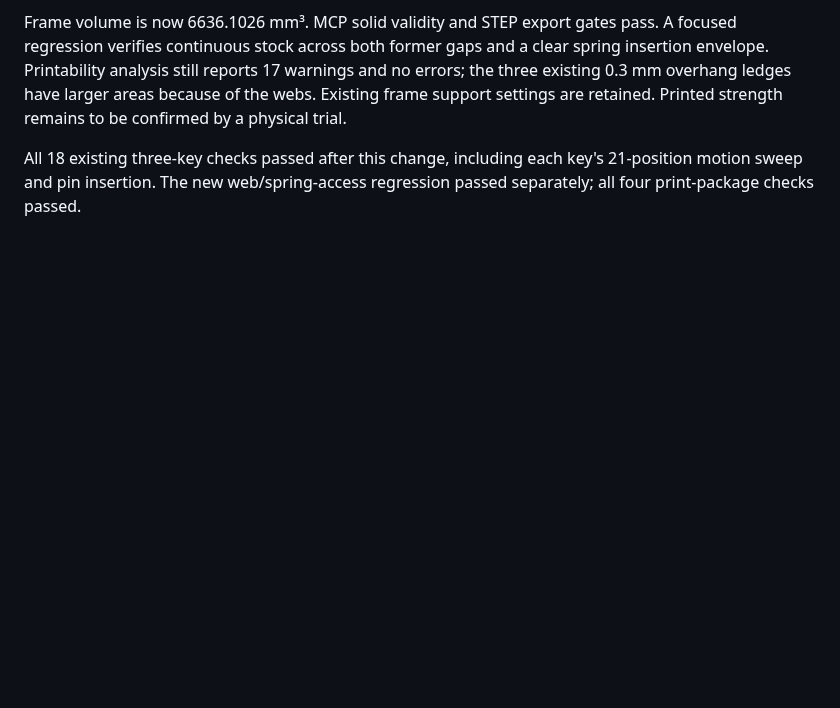
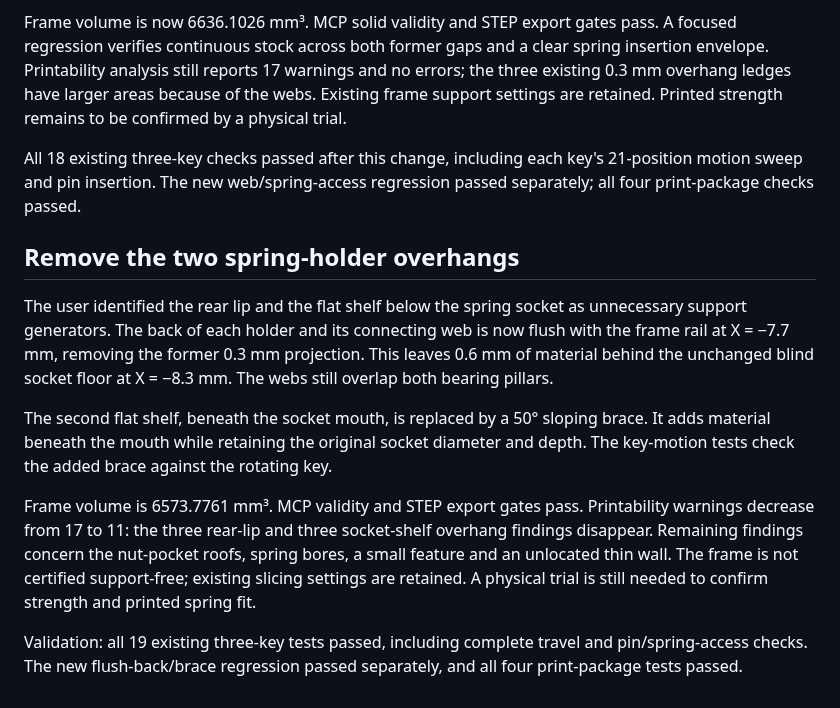
Before and after one commit to pzfreo/whistle-key, a Markdown page: docs/hinge-reinforcement.md, the part around the change. Rendered like a GitHub page; blank space fills up the shorter version.

Commit message:
Make spring holder backs flush and brace socket undersides

```diff
--- a/docs/hinge-reinforcement.md
+++ b/docs/hinge-reinforcement.md
@@ -29,3 +29,13 @@ Following the user's marked screenshot, each spring upright now has a solid web
 Frame volume is now 6636.1026 mm³. MCP solid validity and STEP export gates pass. A focused regression verifies continuous stock across both former gaps and a clear spring insertion envelope. Printability analysis still reports 17 warnings and no errors; the three existing 0.3 mm overhang ledges have larger areas because of the webs. Existing frame support settings are retained. Printed strength remains to be confirmed by a physical trial.
 
 All 18 existing three-key checks passed after this change, including each key's 21-position motion sweep and pin insertion. The new web/spring-access regression passed separately; all four print-package checks passed.
+
+## Remove the two spring-holder overhangs
+
+The user identified the rear lip and the flat shelf below the spring socket as unnecessary support generators. The back of each holder and its connecting web is now flush with the frame rail at X = −7.7 mm, removing the former 0.3 mm projection. This leaves 0.6 mm of material behind the unchanged blind socket floor at X = −8.3 mm. The webs still overlap both bearing pillars.
+
+The second flat shelf, beneath the socket mouth, is replaced by a 50° sloping brace. It adds material beneath the mouth while retaining the original socket diameter and depth. The key-motion tests check the added brace against the rotating key.
+
+Frame volume is 6573.7761 mm³. MCP validity and STEP export gates pass. Printability warnings decrease from 17 to 11: the three rear-lip and three socket-shelf overhang findings disappear. Remaining findings concern the nut-pocket roofs, spring bores, a small feature and an unlocated thin wall. The frame is not certified support-free; existing slicing settings are retained. A physical trial is still needed to confirm strength and printed spring fit.
+
+Validation: all 19 existing three-key tests passed, including complete travel and pin/spring-access checks. The new flush-back/brace regression passed separately, and all four print-package tests passed.
```
Also changed, not shown: docs/spring-holder-flush.png (added), 9 other files.
